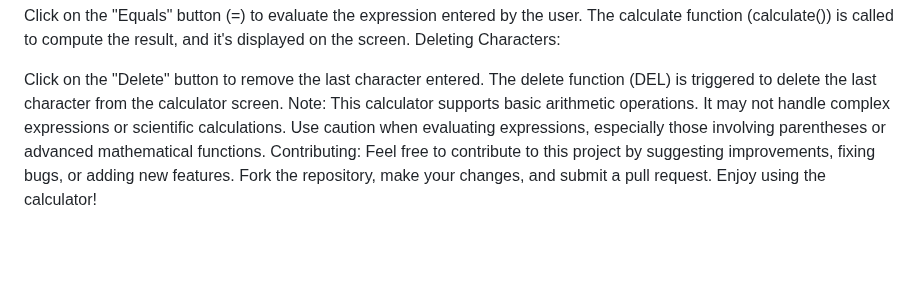
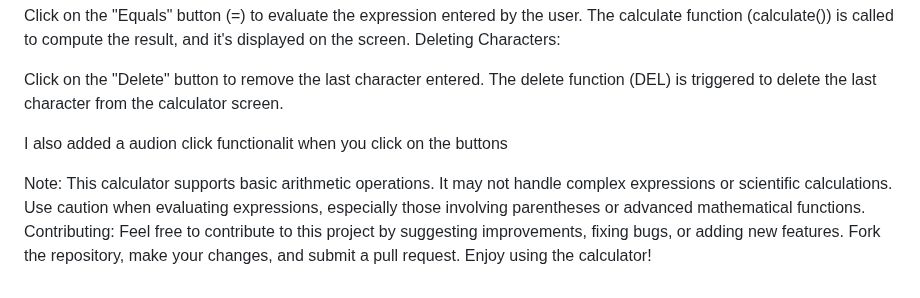
Before and after one commit to EjiroOsiephri/DavisLimited-Frontend, a Markdown page: Readme.md, the part around the change. GitHub-like rendering; blank space fills up the shorter version.

Commit message:
Edit: Changed readme file

```diff
--- a/Readme.md
+++ b/Readme.md
@@ -48,6 +48,9 @@ Deleting Characters:
 
 Click on the "Delete" button to remove the last character entered.
 The delete function (DEL) is triggered to delete the last character from the calculator screen.
+
+I also added a audion click functionalit when you click on the buttons
+
 Note:
 This calculator supports basic arithmetic operations.
 It may not handle complex expressions or scientific calculations.
```
